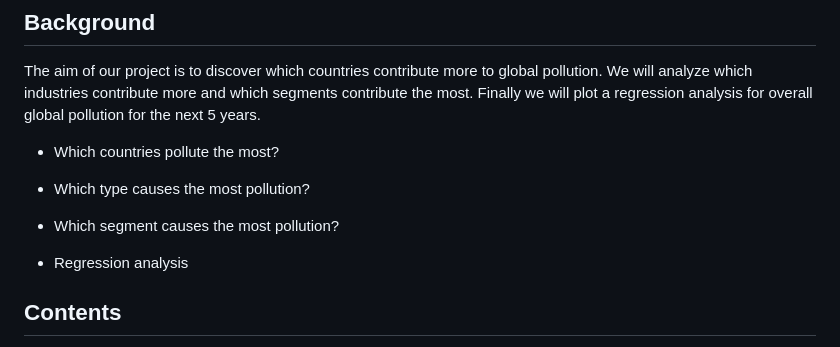
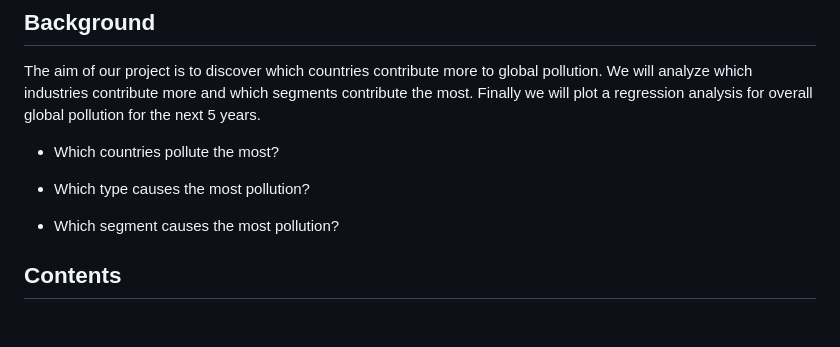
Before and after one commit to emilioaristegui/project-3, a Markdown page: README.md, the part around the change. Rendered like a GitHub page; blank space fills up the shorter version.

```diff
--- a/README.md
+++ b/README.md
@@ -9,8 +9,6 @@ The aim of our project is to discover which countries contribute more to global
 - Which type causes the most pollution?
 
 - Which segment causes the most pollution?
-
-- Regression analysis
 
 ## Contents
 - /API/dev/project_3.ipynb.
```
